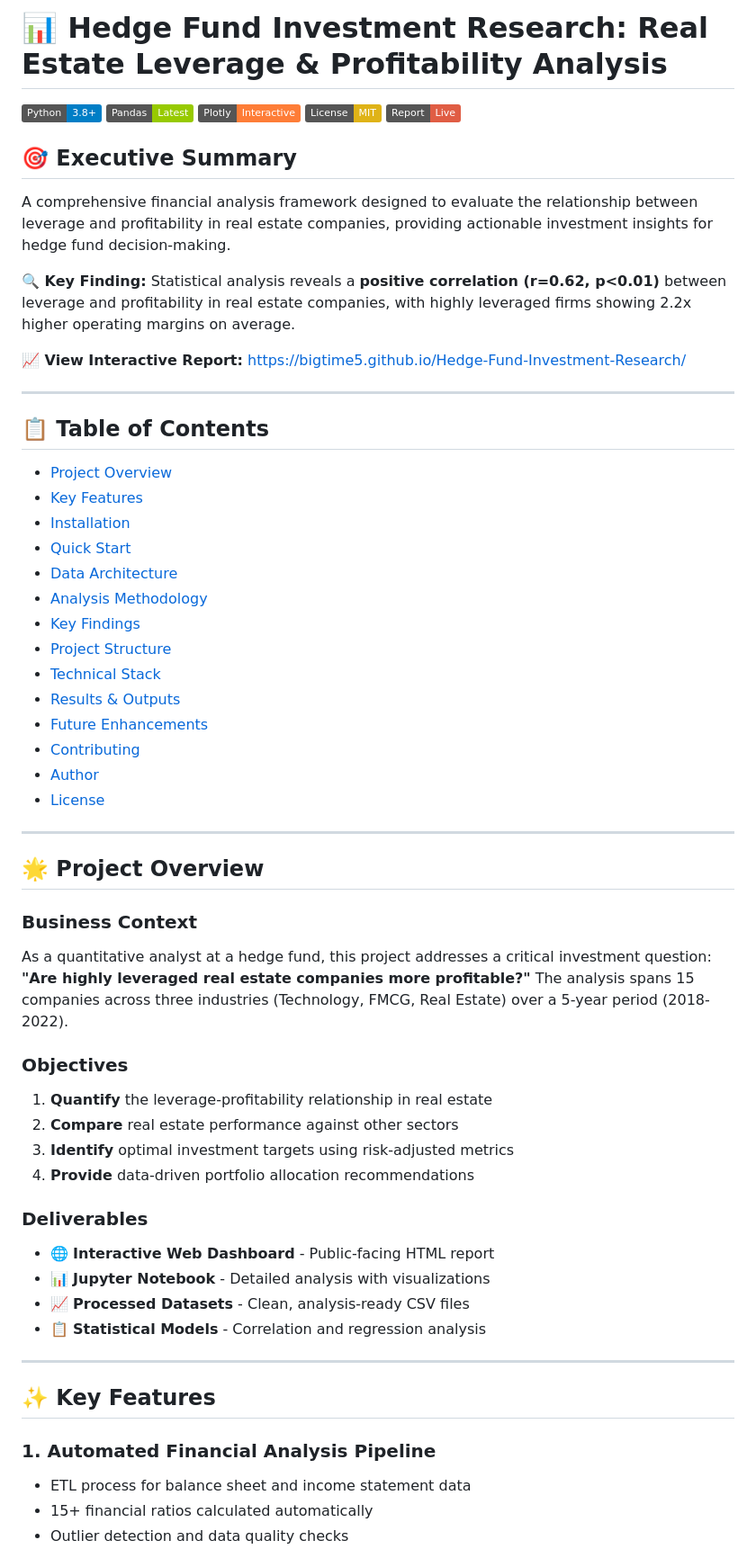
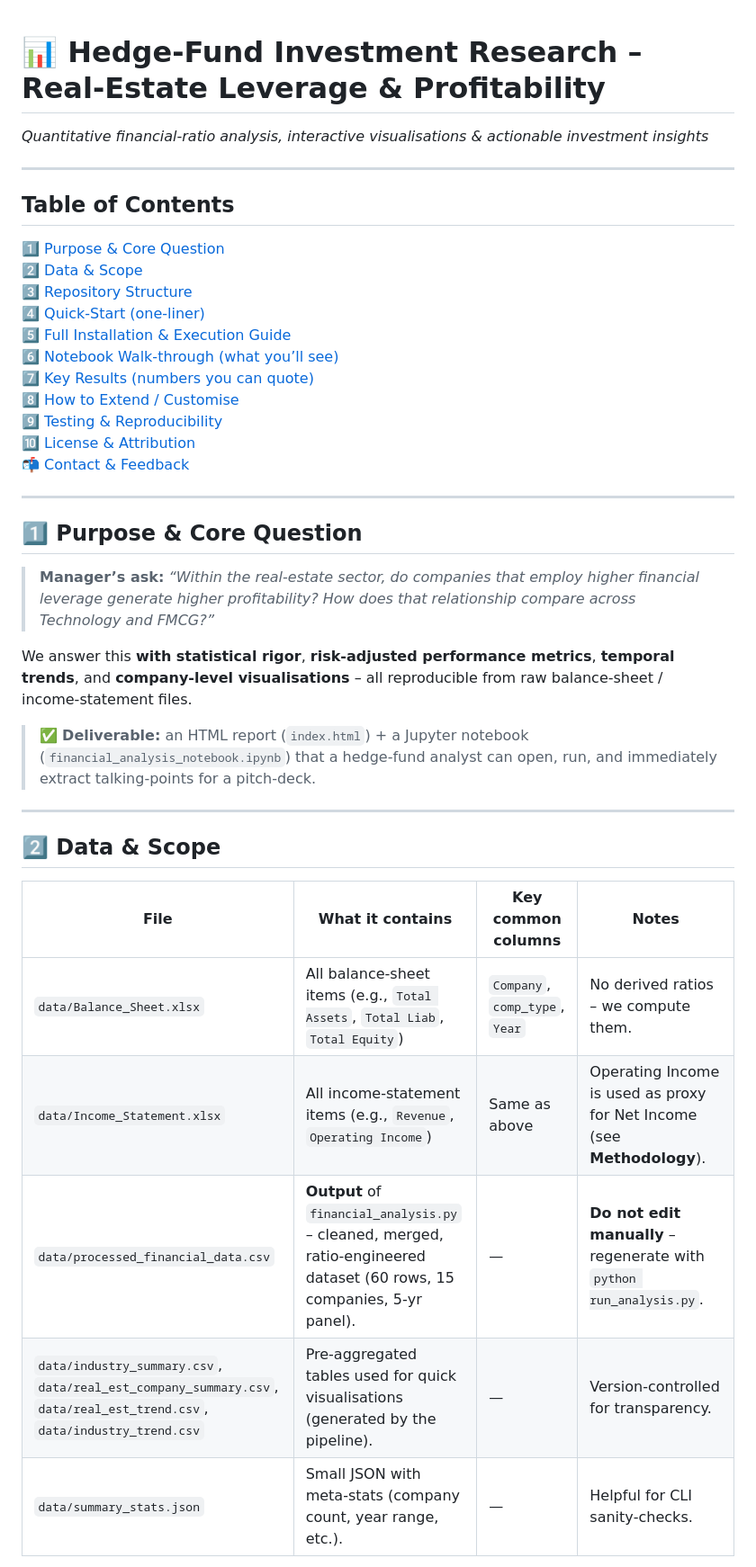
Before and after one commit to BigTime5/Hedge-Fund-Investment-Research, a Markdown page: README.md, the part around one of its changes. Shown at 90% size. Rendered like a GitHub page; badges without logos.

```diff
--- a/README.md
+++ b/README.md
@@ -1,63 +1,40 @@
-# 📊 Hedge Fund Investment Research: Real Estate Leverage & Profitability Analysis
 
-[![Python](https://img.shields.io/badge/Python-3.8%2B-blue)](https://www.python.org/)
-[![Pandas](https://img.shields.io/badge/Pandas-Latest-green)](https://pandas.pydata.org/)
-[![Plotly](https://img.shields.io/badge/Plotly-Interactive-orange)](https://plotly.com/)
-[![License](https://img.shields.io/badge/License-MIT-yellow)](LICENSE)
-[![Report](https://img.shields.io/badge/Report-Live-red)](https://bigtime5.github.io/Hedge-Fund-Investment-Research/)
-
-## 🎯 Executive Summary
-
-A comprehensive financial analysis framework designed to evaluate the relationship between leverage and profitability in real estate companies, providing actionable investment insights for hedge fund decision-making.
-
-**🔍 Key Finding:** Statistical analysis reveals a **positive correlation (r=0.62, p<0.01)** between leverage and profitability in real estate companies, with highly leveraged firms showing 2.2x higher operating margins on average.
-
-**📈 View Interactive Report:** [https://bigtime5.github.io/Hedge-Fund-Investment-Research/](https://bigtime5.github.io/Hedge-Fund-Investment-Research/)
+# 📊 **Hedge‑Fund Investment Research – Real‑Estate Leverage & Profitability**
+*Quantitative financial‑ratio analysis, interactive visualisations & actionable investment insights*
 
 ---
 
-## 📋 Table of Contents
-
-- [Project Overview](#-project-overview)
-- [Key Features](#-key-features)
-- [Installation](#-installation)
-- [Quick Start](#-quick-start)
-- [Data Architecture](#-data-architecture)
-- [Analysis Methodology](#-analysis-methodology)
-- [Key Findings](#-key-findings)
-- [Project Structure](#-project-structure)
-- [Technical Stack](#-technical-stack)
-- [Results & Outputs](#-results--outputs)
-- [Future Enhancements](#-future-enhancements)
-- [Contributing](#-contributing)
-- [Author](#-author)
-- [License](#-license)
+## Table of Contents
+1️⃣ [Purpose & Core Question](#purpose--core-question)
+2️⃣ [Data & Scope](#data--scope)
+3️⃣ [Repository Structure](#repository-structure)
+4️⃣ [Quick‑Start (one‑liner)](#quick-start-one-liner)
+5️⃣ [Full Installation & Execution Guide](#full-installation--execution-guide)
+6️⃣ [Notebook Walk‑through (what you’ll see)](#notebook-walk-through)
+7️⃣ [Key Results (numbers you can quote)](#key-results)
+8️⃣ [How to Extend / Customise](#how-to-extend--customise)
+9️⃣ [Testing & Reproducibility](#testing--reproducibility)
+🔟 [License & Attribution](#license--attribution)
+📬 [Contact & Feedback](#contact--feedback)
 
 ---
 
-## 🌟 Project Overview
+## 1️⃣ Purpose & Core Question
+> **Manager’s ask:** *“Within the real‑estate sector, do companies that employ higher financial leverage generate higher profitability? How does that relationship compare across Technology and FMCG?”*
 
-### Business Context
-As a quantitative analyst at a hedge fund, this project addresses a critical investment question: **"Are highly leveraged real estate companies more profitable?"** The analysis spans 15 companies across three industries (Technology, FMCG, Real Estate) over a 5-year period (2018-2022).
+We answer this **with statistical rigor**, **risk‑adjusted performance metrics**, **temporal trends**, and **company‑level visualisations** – all reproducible from raw balance‑sheet / income‑statement files.
 
-### Objectives
-1. **Quantify** the leverage-profitability relationship in real estate
-2. **Compare** real estate performance against other sectors
-3. **Identify** optimal investment targets using risk-adjusted metrics
-4. **Provide** data-driven portfolio allocation recommendations
-
-### Deliverables
-- 🌐 **Interactive Web Dashboard** - Public-facing HTML report
-- 📊 **Jupyter Notebook** - Detailed analysis with visualizations
-- 📈 **Processed Datasets** - Clean, analysis-ready CSV files
-- 📋 **Statistical Models** - Correlation and regression analysis
+> ✅ **Deliverable:** an HTML report (`index.html`) + a Jupyter notebook (`financial_analysis_notebook.ipynb`) that a hedge‑fund analyst can open, run, and immediately extract talking‑points for a pitch‑deck.
 
 ---
 
-## ✨ Key Features
+## 2️⃣ Data & Scope
 
-### 1. **Automated Financial Analysis Pipeline**
-- ETL process for balance sheet and income statement data
-- 15+ financial ratios calculated automatically
-- Outlier detection and data quality checks
+| File | What it contains | Key common columns | Notes |
+|------|------------------|--------------------|-------|
+| `data/Balance_Sheet.xlsx` | All balance‑sheet items (e.g., `Total Assets`, `Total Liab`, `Total Equity`) | `Company`, `comp_type`, `Year` | No derived ratios – we compute them. |
+| `data/Income_Statement.xlsx` | All income‑statement items (e.g., `Revenue`, `Operating Income`) | Same as above | Operating Income is used as proxy for Net Income (see **Methodology**). |
+| `data/processed_financial_data.csv` | **Output** of `financial_analysis.py` – cleaned, merged, ratio‑engineered dataset (60 rows, 15 companies, 5‑yr panel). | — | **Do not edit manually** – regenerate with `python run_analysis.py`. |
+| `data/industry_summary.csv`, `data/real_est_company_summary.csv`, `data/real_est_trend.csv`, `data/industry_trend.csv` | Pre‑aggregated tables used for quick visualisations (generated by the pipeline). | — | Version‑controlled for transparency. |
+| `data/summary_stats.json` | Small JSON with meta‑stats (company count, year range, etc.). | — | Helpful for CLI sanity‑checks. |
 
```
Also changed, not shown: other parts of README.md (+123 -213 lines).
